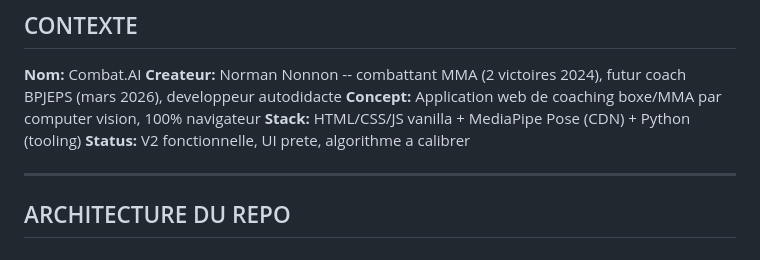
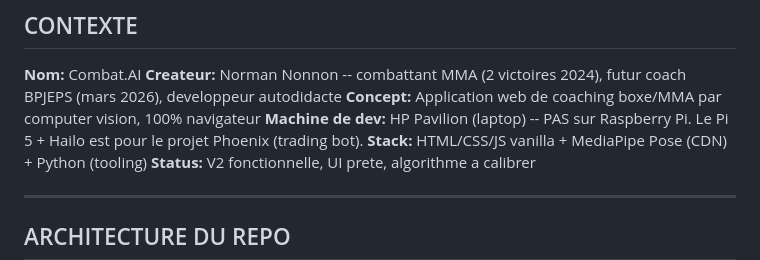
Before and after one commit to Kilua18/combat-ai, a Markdown page: PROJECT-BRIEF.md, the part around the change. Rendered like a GitHub page.

Commit message:
docs: fix hardware info -- Combat.AI runs on HP Pavilion, not Pi
The Raspberry Pi 5 + Hailo is for the Phoenix trading bot project.
Combat.AI runs entirely on Norman's HP Pavilion laptop via browser.

https://claude.ai/code/session_01S2E1KqsmuRPHtVbs85bVAF

```diff
--- a/PROJECT-BRIEF.md
+++ b/PROJECT-BRIEF.md
@@ -11,6 +11,7 @@
 **Nom:** Combat.AI
 **Createur:** Norman Nonnon -- combattant MMA (2 victoires 2024), futur coach BPJEPS (mars 2026), developpeur autodidacte
 **Concept:** Application web de coaching boxe/MMA par computer vision, 100% navigateur
+**Machine de dev:** HP Pavilion (laptop) -- PAS sur Raspberry Pi. Le Pi 5 + Hailo est pour le projet Phoenix (trading bot).
 **Stack:** HTML/CSS/JS vanilla + MediaPipe Pose (CDN) + Python (tooling)
 **Status:** V2 fonctionnelle, UI prete, algorithme a calibrer
 
```
